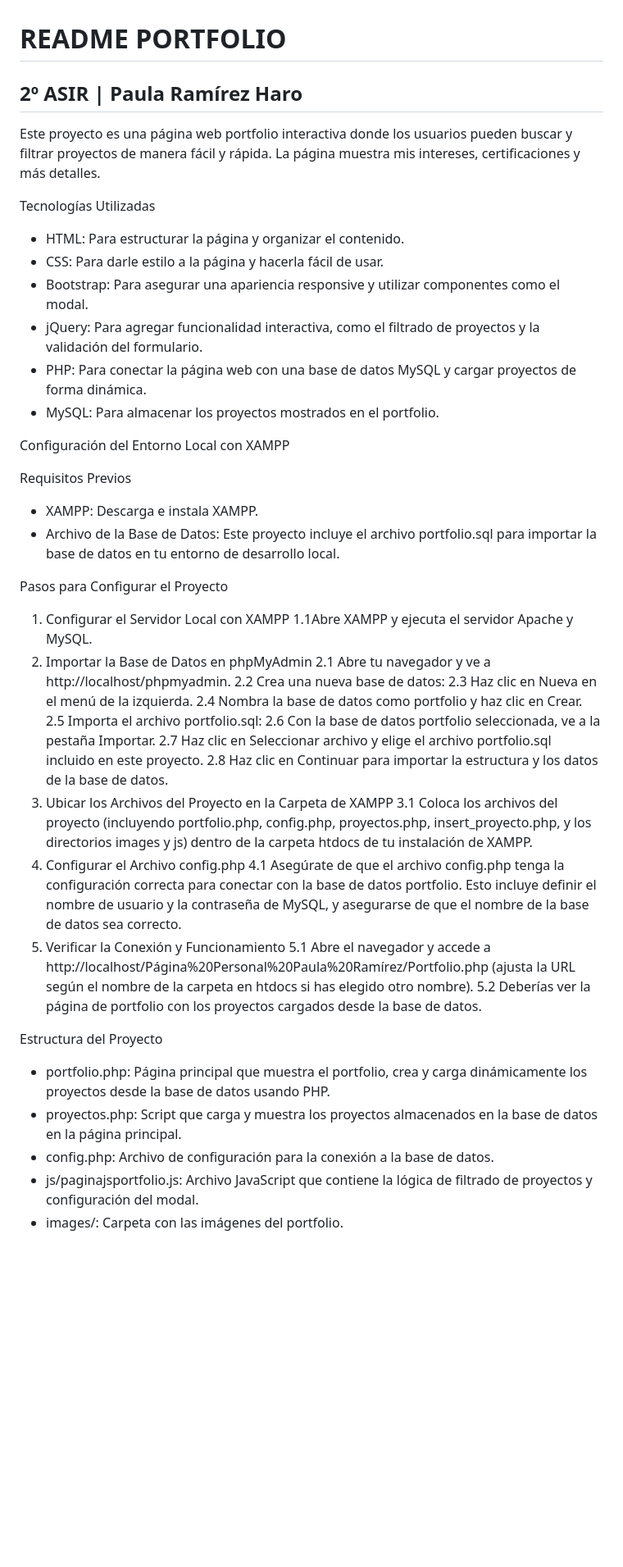
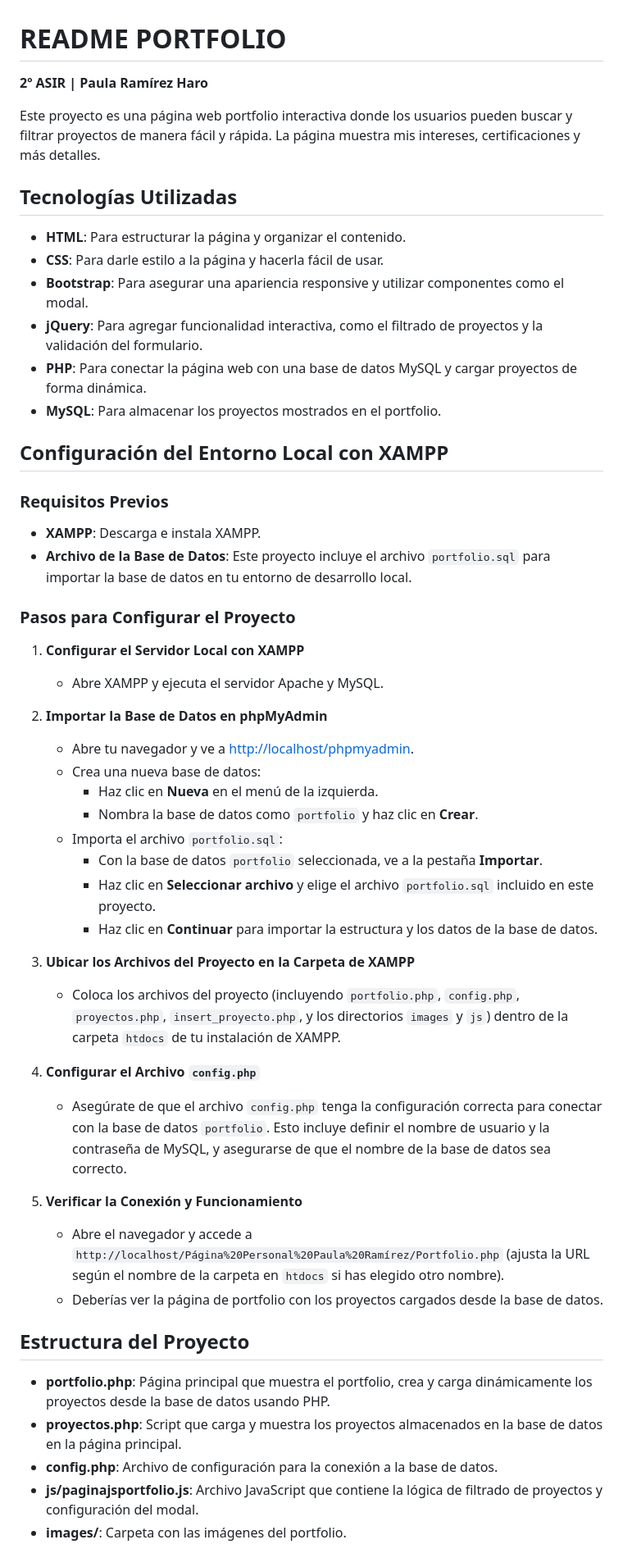
Before and after one commit to Paularh68/Portfolio---Paula-Ramirez, a Markdown page: README.md, the part around the change. Shown at 82% size. GitHub-like rendering; blank space fills up the shorter version.

```diff
--- a/README.md
+++ b/README.md
@@ -1,48 +1,53 @@
 # README PORTFOLIO
-2º ASIR | Paula Ramírez Haro
-----------------------------
+**2º ASIR | Paula Ramírez Haro**
+
 Este proyecto es una página web portfolio interactiva donde los usuarios pueden buscar y filtrar proyectos de manera fácil y rápida. La página muestra mis intereses, certificaciones y más detalles.
 
-Tecnologías Utilizadas
+## Tecnologías Utilizadas
 
-- HTML: Para estructurar la página y organizar el contenido.
-- CSS: Para darle estilo a la página y hacerla fácil de usar.
-- Bootstrap: Para asegurar una apariencia responsive y utilizar componentes como el modal.
-- jQuery: Para agregar funcionalidad interactiva, como el filtrado de proyectos y la validación del formulario.
-- PHP: Para conectar la página web con una base de datos MySQL y cargar proyectos de forma dinámica.
-- MySQL: Para almacenar los proyectos mostrados en el portfolio.
+- **HTML**: Para estructurar la página y organizar el contenido.
+- **CSS**: Para darle estilo a la página y hacerla fácil de usar.
+- **Bootstrap**: Para asegurar una apariencia responsive y utilizar componentes como el modal.
+- **jQuery**: Para agregar funcionalidad interactiva, como el filtrado de proyectos y la validación del formulario.
+- **PHP**: Para conectar la página web con una base de datos MySQL y cargar proyectos de forma dinámica.
+- **MySQL**: Para almacenar los proyectos mostrados en el portfolio.
 
-Configuración del Entorno Local con XAMPP
+## Configuración del Entorno Local con XAMPP
 
-Requisitos Previos
+### Requisitos Previos
 
-- XAMPP: Descarga e instala XAMPP.
-- Archivo de la Base de Datos: Este proyecto incluye el archivo portfolio.sql para importar la base de datos en tu entorno de desarrollo local.
+- **XAMPP**: Descarga e instala XAMPP.
+- **Archivo de la Base de Datos**: Este proyecto incluye el archivo `portfolio.sql` para importar la base de datos en tu entorno de desarrollo local.
 
-Pasos para Configurar el Proyecto
+### Pasos para Configurar el Proyecto
 
-  1. Configurar el Servidor Local con XAMPP
-    1.1Abre XAMPP y ejecuta el servidor Apache y MySQL.
-  2. Importar la Base de Datos en phpMyAdmin
-    2.1 Abre tu navegador y ve a http://localhost/phpmyadmin.
-    2.2 Crea una nueva base de datos:
-    2.3 Haz clic en Nueva en el menú de la izquierda.
-    2.4 Nombra la base de datos como portfolio y haz clic en Crear.
-    2.5 Importa el archivo portfolio.sql:
-    2.6 Con la base de datos portfolio seleccionada, ve a la pestaña Importar.
-    2.7 Haz clic en Seleccionar archivo y elige el archivo portfolio.sql incluido en este proyecto.
-    2.8 Haz clic en Continuar para importar la estructura y los datos de la base de datos.
-  3. Ubicar los Archivos del Proyecto en la Carpeta de XAMPP
-    3.1 Coloca los archivos del proyecto (incluyendo portfolio.php, config.php, proyectos.php, insert_proyecto.php, y los directorios images y js) dentro de la carpeta htdocs de tu instalación de XAMPP.
-  4. Configurar el Archivo config.php
-    4.1 Asegúrate de que el archivo config.php tenga la configuración correcta para conectar con la base de datos portfolio. Esto incluye definir el nombre de usuario y la contraseña de MySQL, y asegurarse de que el nombre de la base de      datos sea correcto.
-  5. Verificar la Conexión y Funcionamiento
-    5.1 Abre el navegador y accede a http://localhost/Página%20Personal%20Paula%20Ramírez/Portfolio.php (ajusta la URL según el nombre de la carpeta en htdocs si has elegido otro nombre).
-    5.2 Deberías ver la página de portfolio con los proyectos cargados desde la base de datos.
+1. **Configurar el Servidor Local con XAMPP**
+   - Abre XAMPP y ejecuta el servidor Apache y MySQL.
 
-Estructura del Proyecto
-- portfolio.php: Página principal que muestra el portfolio, crea y carga dinámicamente los proyectos desde la base de datos usando PHP.
-- proyectos.php: Script que carga y muestra los proyectos almacenados en la base de datos en la página principal.
-- config.php: Archivo de configuración para la conexión a la base de datos.
-- js/paginajsportfolio.js: Archivo JavaScript que contiene la lógica de filtrado de proyectos y configuración del modal.
-- images/: Carpeta con las imágenes del portfolio.
+2. **Importar la Base de Datos en phpMyAdmin**
+   - Abre tu navegador y ve a [http://localhost/phpmyadmin](http://localhost/phpmyadmin).
+   - Crea una nueva base de datos:
+     - Haz clic en **Nueva** en el menú de la izquierda.
+     - Nombra la base de datos como `portfolio` y haz clic en **Crear**.
+   - Importa el archivo `portfolio.sql`:
+     - Con la base de datos `portfolio` seleccionada, ve a la pestaña **Importar**.
+     - Haz clic en **Seleccionar archivo** y elige el archivo `portfolio.sql` incluido en este proyecto.
+     - Haz clic en **Continuar** para importar la estructura y los datos de la base de datos.
+
+3. **Ubicar los Archivos del Proyecto en la Carpeta de XAMPP**
+   - Coloca los archivos del proyecto (incluyendo `portfolio.php`, `config.php`, `proyectos.php`, `insert_proyecto.php`, y los directorios `images` y `js`) dentro de la carpeta `htdocs` de tu instalación de XAMPP.
+
+4. **Configurar el Archivo `config.php`**
+   - Asegúrate de que el archivo `config.php` tenga la configuración correcta para conectar con la base de datos `portfolio`. Esto incluye definir el nombre de usuario y la contraseña de MySQL, y asegurarse de que el nombre de la base de datos sea correcto.
+
+5. **Verificar la Conexión y Funcionamiento**
+   - Abre el navegador y accede a `http://localhost/Página%20Personal%20Paula%20Ramírez/Portfolio.php` (ajusta la URL según el nombre de la carpeta en `htdocs` si has elegido otro nombre).
+   - Deberías ver la página de portfolio con los proyectos cargados desde la base de datos.
+
+## Estructura del Proyecto
+
+- **portfolio.php**: Página principal que muestra el portfolio, crea y carga dinámicamente los proyectos desde la base de datos usando PHP.
+- **proyectos.php**: Script que carga y muestra los proyectos almacenados en la base de datos en la página principal.
+- **config.php**: Archivo de configuración para la conexión a la base de datos.
+- **js/paginajsportfolio.js**: Archivo JavaScript que contiene la lógica de filtrado de proyectos y configuración del modal.
+- **images/**: Carpeta con las imágenes del portfolio.
```
